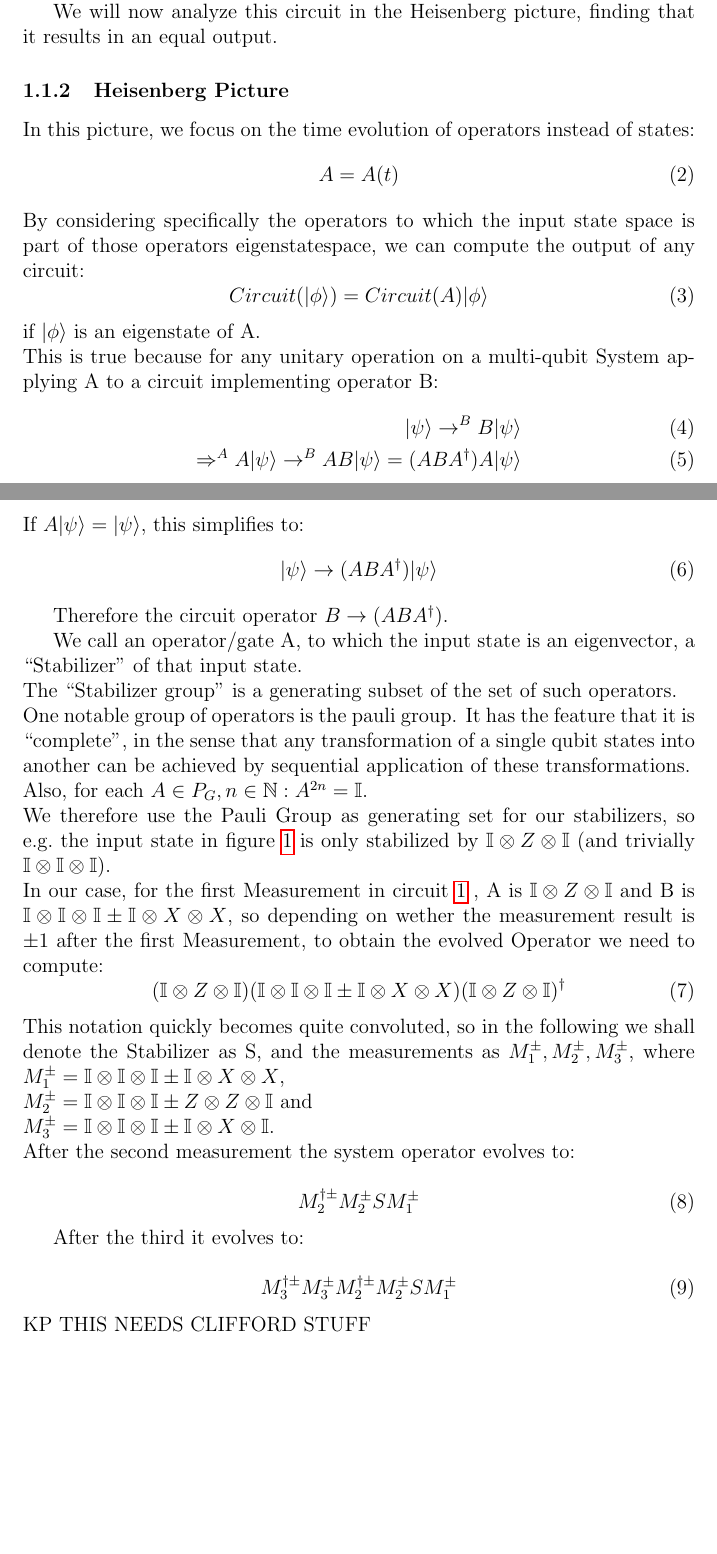
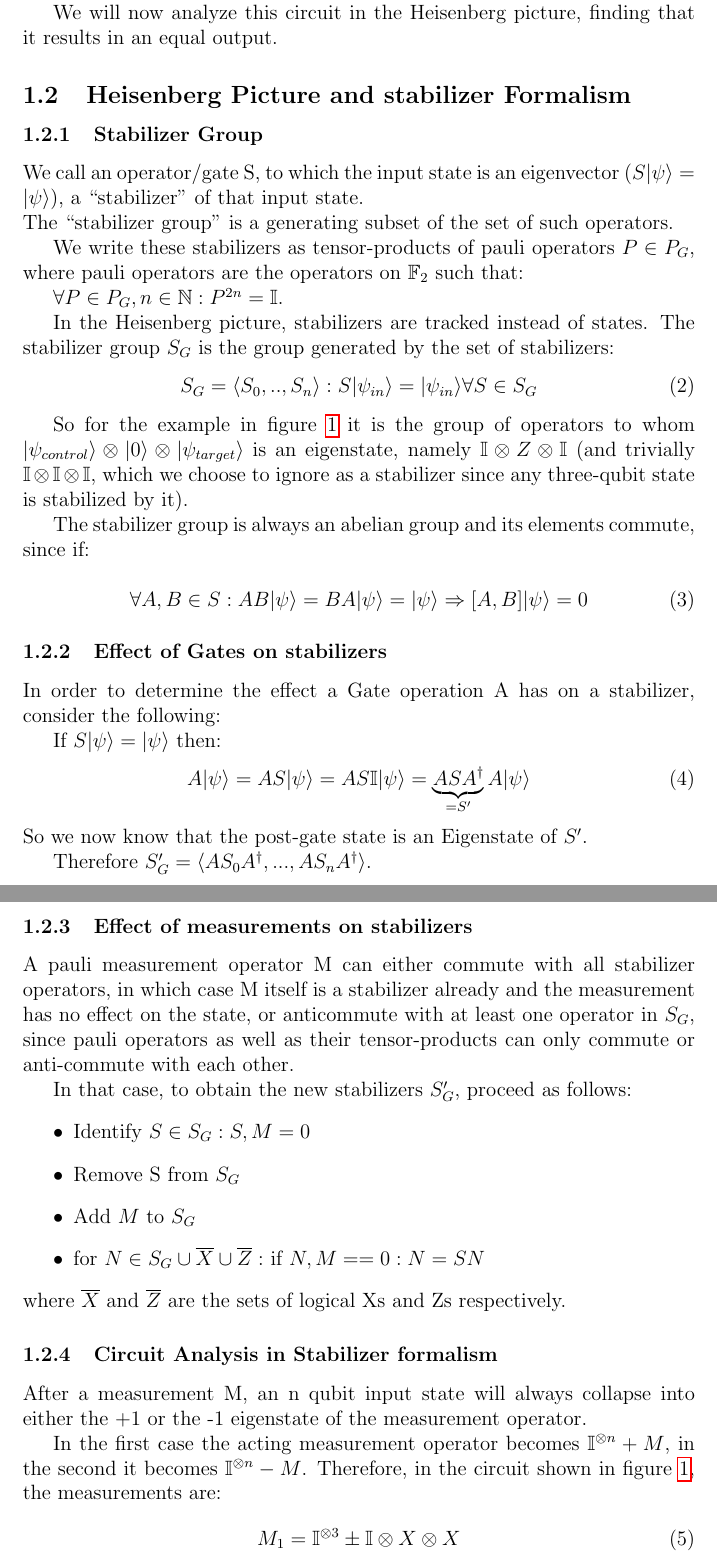
Before and after one commit to clerusch/coding, a LaTeX thesis (thesis.tex, which reads chapterstex/intro/pictures.tex): two parts of pages 4 and 5 of 12, joined at a grey line, cut so that both start at the same text, the shorter picture padded with empty space. Compiled offline with pdfLaTeX.

Commit message:
Here's what I got so far, didn't even finish the circuit analysis but revamped structuring of the algebra intro

```diff
--- a/chapterstex/intro/pictures.tex
+++ b/chapterstex/intro/pictures.tex
@@ -33,83 +32,95 @@ implements a CNOT-gate from the control qubit to the target qubit.
 We will now analyze this circuit in the Heisenberg picture,
 finding that it results in an equal output.
 
-\subsubsection{Heisenberg Picture}
-In this picture, we focus on the time evolution of operators instead
-of states:
+\subsection{Heisenberg Picture and stabilizer Formalism}
+\subsubsection{Stabilizer Group}
+We call an operator/gate S, to which the input state is an
+eigenvector ($S|\psi\rangle=|\psi\rangle$), a ``stabilizer'' of that input state. \\
+The ``stabilizer group'' is a generating subset of the set
+of such operators.
+
+We write these stabilizers as tensor-products of pauli operators
+$P \in P_{G}$,
+where pauli operators are the operators on $\mathbb{F}_{2}$ such that:
+
+$\forall P\in P_{G}, n\in \mathbb{N}: P^{2n}=\mathbb{I}$.
+
+In the Heisenberg picture, stabilizers are tracked instead of
+states.
+The stabilizer group $S_{G}$ is the group generated by
+the set of stabilizers:
 \begin{equation}
-	A = A(t)
-\end{equation}
-By considering specifically the operators to which the input state
-space is part of those operators eigenstatespace, we can compute
-the output of any circuit:
-\begin{equation}
-	Circuit(|\phi\rangle) = Circuit(A)|\phi\rangle
-\end{equation}
-if $|\phi\rangle$ is an eigenstate of A.\\
-This is true because for any unitary operation on a multi-qubit
-System applying A to a circuit implementing operator B:
-\begin{align}
-	|\psi\rangle \rightarrow^{B} B|\psi\rangle \\
-	\Rightarrow^A A|\psi\rangle \rightarrow^{B} AB|\psi\rangle =
-	(ABA^{\dagger})A |\psi\rangle
-\end{align}
-If $A|\psi\rangle = |\psi\rangle$, this simplifies to:
-\begin{equation}
-	|\psi\rangle \rightarrow (ABA^{\dagger})|\psi\rangle
+	S_{G} = \langle S_{0},..,S_{n}\rangle: S|\psi_{in}\rangle =
+	|\psi_{in}\rangle \forall S \in S_{G}
 \end{equation}
 
-Therefore the circuit operator $B\rightarrow (ABA^{\dagger})$.
+So for the example in figure~\ref{fig:circuit1} it is the group
+of operators to whom
+$|\psi_{control}\rangle \otimes |0\rangle \otimes
+|\psi_{target}\rangle$ is an eigenstate, namely
+$\mathbb{I}\otimes Z \otimes \mathbb{I}$ (and trivially
+$\mathbb{I}\otimes\mathbb{I}\otimes\mathbb{I}$, which we choose
+to ignore as a stabilizer since any three-qubit state
+is stabilized by it).
 
-We call an operator/gate A, to which the input state is an
-eigenvector, a ``Stabilizer'' of that input state. \\
-The ``Stabilizer group'' is a generating subset of the set
-of such operators.\\
-One notable group of operators is the pauli group. It has the
-feature that it is ``complete'', in the sense that any
-transformation of a single qubit states into another can be
-achieved by sequential application of these transformations.\\
-Also, for each $A\in P_{G}, n\in \mathbb{N}: A^{2n}=\mathbb{I}$.
-\\
-We therefore use the Pauli Group as generating set for our
-stabilizers,
-so e.g.\ the input state in figure~\ref{fig:circuit1} is only
-stabilized by $\mathbb{I} \otimes Z \otimes \mathbb{I}$
-(and trivially $\mathbb{I} \otimes \mathbb{I} \otimes \mathbb{I}$).\\
-%In general, given a Measurement M and a density matrix $\rho$, after the Measurement
-%$\rho\rightarrow\rho'$ with:
-%\begin{equation}
-%	\rho'=\frac{M\rho M^{\dag}}{tr(M\rho M^{\dag})}
-%\end{equation}
-In our case, for the first Measurement in circuit \ref{fig:circuit1}
-, A is $\mathbb{I}\otimes Z\otimes\mathbb{I}$ and B is
-$\mathbb{I}\otimes\mathbb{I}\otimes\mathbb{I}\pm
-	\mathbb{I}\otimes X \otimes X$, so depending on wether
-the measurement result is $\pm1$ after the first Measurement,
-to obtain the evolved Operator we need to compute:
-\begin{equation}
-	(\mathbb{I}\otimes Z\otimes\mathbb{I})
-	(\mathbb{I}\otimes\mathbb{I}\otimes\mathbb{I}\pm
-	\mathbb{I}\otimes X \otimes X)
-	(\mathbb{I}\otimes Z\otimes\mathbb{I})^{\dag}
-\end{equation}
-This notation quickly becomes quite convoluted, so in the
-following we shall denote the Stabilizer as S, and the
-measurements as $M_{1}^{\pm},M_{2}^{\pm},M_{3}^{\pm}$, where
-$M_{1}^{\pm}=\mathbb{I}\otimes\mathbb{I}\otimes\mathbb{I}\pm
-\mathbb{I}\otimes X \otimes X$,\\
-$M_{2}^{\pm}=\mathbb{I}\otimes\mathbb{I}\otimes\mathbb{I}\pm
-Z \otimes Z \otimes \mathbb{I}$ and \\
-$M_{3}^{\pm}=\mathbb{I}\otimes\mathbb{I}\otimes\mathbb{I}\pm
-\mathbb{I} \otimes X \otimes \mathbb{I}$. \\
-After the second measurement the system operator evolves to:
+The stabilizer group is always an abelian group and its elements
+ commute, since if:
 
 \begin{equation}
-	M_{2}^{\dagger\pm}M_{2}^{\pm}SM_{1}^{\pm}
+	\label{abelian_stabilizers_equation}
+	\forall A,B \in S: AB|\psi\rangle = BA|\psi\rangle = |\psi\rangle
+	\Rightarrow [A,B]|\psi\rangle=0
 \end{equation}
 
-After the third it evolves to:
+\subsubsection{Effect of Gates on stabilizers}
+In order to determine the effect a Gate operation A has on a
+stabilizer, consider the following:
 
+If $S|\psi\rangle = |\psi\rangle$ then:
 \begin{equation}
-	M_{3}^{\dagger\pm}M_{3}^{\pm}M_{2}^{\dagger\pm}M_{2}^{\pm}SM_{1}^{\pm}
+A|\psi\rangle = AS|\psi\rangle = AS\mathbb{I}|\psi\rangle
+	= \underbrace{ASA^{\dagger}}_{=S'}A|\psi\rangle
 \end{equation}
-KP THIS NEEDS CLIFFORD STUFF
+So we now know that the post-gate state is an Eigenstate of $S'$.
+
+Therefore $S'_{G} = \langle AS_{0}A^{\dagger},...,AS_{n}A^{\dagger}\rangle$.
+%This generator expression can be further reduced by taking out
+%all $S' \in S'_{G}$ for which $\exists J' \in S'_{G}: \{S',J'\}=0$
+
+\subsubsection{Effect of measurements on stabilizers}
+A pauli measurement operator M can either commute with all stabilizer
+operators, in which case M itself is a stabilizer already and the
+measurement has no effect on the state, or anticommute with at
+least one operator in $S_{G}$, since pauli operators as well as
+their tensor-products can only commute or anti-commute with each
+other.
+
+In that case, to obtain the new stabilizers  $S'_{G}$, proceed
+as follows:
+\begin{itemize}
+	\item Identify $S\in S_{G}: {S,M}=0$
+	\item Remove S from $S_G$
+	\item Add $M$ to $S_G$
+	\item for $N \in S_G \cup\overline{X}\cup\overline{Z}:$
+		if ${N,M}==0: N=SN$
+\end{itemize}
+where $\overline{X}$ and $\overline{Z}$ are the sets of
+logical Xs and Zs respectively.
+
+\subsubsection{Circuit Analysis in Stabilizer formalism}
+After a measurement M, an n qubit input state will always
+collapse into either the +1 or the -1 eigenstate of the
+measurement operator.
+
+In the first case the acting measurement operator becomes
+$\mathbb{I}^{\otimes n}+M$, in the second it becomes
+$\mathbb{I}^{\otimes n}-M$. Therefore, in the circuit shown in
+figure~\ref{fig:circuit1}, the measurements are:
+\begin{align}
+	M_{1} &= \mathbb{I}^{\otimes 3} \pm \mathbb{I}\otimes X
+	\otimes X \\
+	M_{2} & = \mathbb{I}^{\otimes 3} \pm X \otimes X \otimes
+	\mathbb{I} \\
+	M_{3} &= \mathbb{I}^{\otimes 3} \pm \mathbb{I} \otimes X
+	\otimes \mathbb{I}
+\end{align}
```
Also changed, not shown: chapterstex/intro/errorcorrection.tex (+43 -21 lines), chapterstex/intro/oldstuff.tex (added, +81 -0 lines), thesis.tex (+1 -1 lines), chapterstex/intro/intro.tex (renamed from chapterstex/intro/begin.tex), thesis.pdf, chapterstex/intro/pictures.tex (3 more changed lines), 4 other files.
